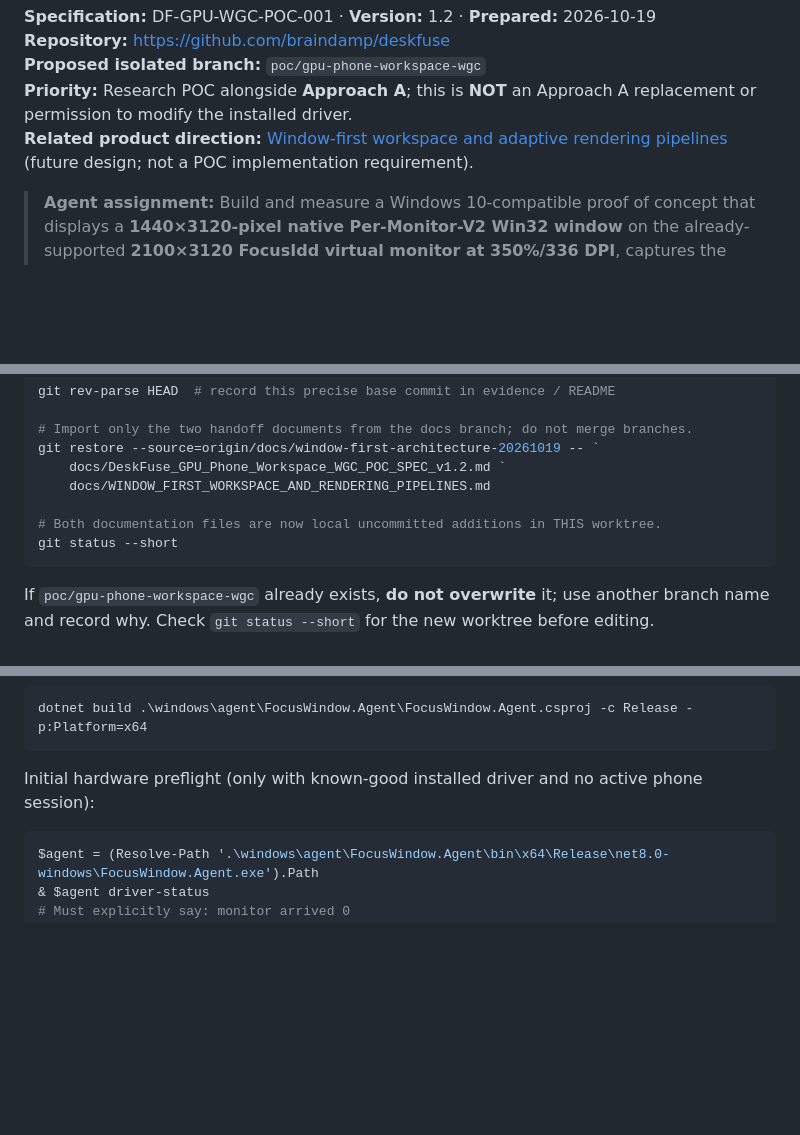
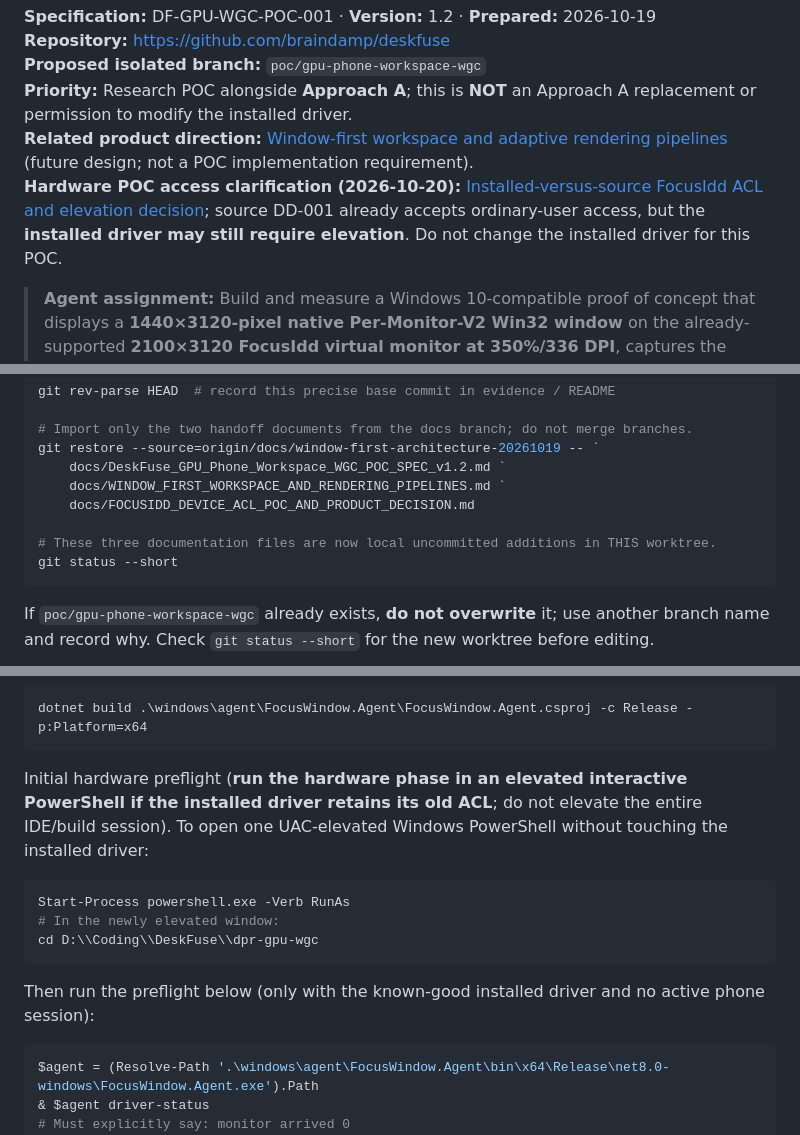
Before and after one commit to braindamp/deskfuse, a Markdown page: docs/DeskFuse_GPU_Phone_Workspace_WGC_POC_SPEC_v1.2.md, 3 parts joined by grey strips. Rendered like a GitHub page; blank space fills up the shorter version.

Commit message:
docs: add installed FocusIdd ACL versus accepted IU decision and elevated POC instructions

````diff
--- a/docs/DeskFuse_GPU_Phone_Workspace_WGC_POC_SPEC_v1.2.md
+++ b/docs/DeskFuse_GPU_Phone_Workspace_WGC_POC_SPEC_v1.2.md
@@ -5,6 +5,7 @@
 **Proposed isolated branch:** `poc/gpu-phone-workspace-wgc`
 **Priority:** Research POC alongside **Approach A**; this is **NOT** an Approach A replacement or permission to modify the installed driver.
 **Related product direction:** [Window-first workspace and adaptive rendering pipelines](https://github.com/braindamp/deskfuse/blob/docs/window-first-architecture-20261019/docs/WINDOW_FIRST_WORKSPACE_AND_RENDERING_PIPELINES.md) (future design; not a POC implementation requirement).
+**Hardware POC access clarification (2026-10-20):** [Installed-versus-source FocusIdd ACL and elevation decision](./FOCUSIDD_DEVICE_ACL_POC_AND_PRODUCT_DECISION.md); source DD-001 already accepts ordinary-user access, but the **installed driver may still require elevation**. Do not change the installed driver for this POC.
 
 > **Agent assignment:** Build and measure a Windows 10-compatible proof of concept that displays a **1440×3120-pixel native Per-Monitor-V2 Win32 window** on the already-supported **2100×3120 FocusIdd virtual monitor at 350%/336 DPI**, captures the window **directly to a Direct3D 11 GPU texture** via **Windows.Graphics.Capture (WGC)**, and proves an **exact unresized 1440×3120 capture/encode path**. Additionally, implement/test **stable per-phone virtual-monitor identities and reconnection-time scale verification/reapplication**, so Windows/DeskFuse can retain the correct configuration per client without assuming it is applied. Record real latency, copy, VRAM, and compatibility costs. Do not touch `main`, install or replace FocusIdd, change physical displays, or claim the genuine 1440×3120 monitor problem is solved.
 
@@ -203,9 +206,10 @@ git rev-parse HEAD  # record this precise base commit in evidence / README
 # Import only the two handoff documents from the docs branch; do not merge branches.
 git restore --source=origin/docs/window-first-architecture-20261019 -- `
     docs/DeskFuse_GPU_Phone_Workspace_WGC_POC_SPEC_v1.2.md `
-    docs/WINDOW_FIRST_WORKSPACE_AND_RENDERING_PIPELINES.md
+    docs/WINDOW_FIRST_WORKSPACE_AND_RENDERING_PIPELINES.md `
+    docs/FOCUSIDD_DEVICE_ACL_POC_AND_PRODUCT_DECISION.md
 
-# Both documentation files are now local uncommitted additions in THIS worktree.
+# These three documentation files are now local uncommitted additions in THIS worktree.
 git status --short
 ```
 
@@ -226,7 +230,15 @@ Prefer compiling the standalone C++ POC first. Existing host build (source-compa
 dotnet build .\windows\agent\FocusWindow.Agent\FocusWindow.Agent.csproj -c Release -p:Platform=x64
 ```
 
-Initial hardware preflight (only with known-good installed driver and no active phone session):
+Initial hardware preflight (**run the hardware phase in an elevated interactive PowerShell if the installed driver retains its old ACL**; do not elevate the entire IDE/build session). To open one UAC-elevated Windows PowerShell without touching the installed driver:
+
+```powershell
+Start-Process powershell.exe -Verb RunAs
+# In the newly elevated window:
+cd D:\\Coding\\DeskFuse\\dpr-gpu-wgc
+```
+
+Then run the preflight below (only with the known-good installed driver and no active phone session):
 
 ```powershell
 $agent = (Resolve-Path '.\windows\agent\FocusWindow.Agent\bin\x64\Release\net8.0-windows\FocusWindow.Agent.exe').Path
````
Also changed, not shown: other parts of docs/DeskFuse_GPU_Phone_Workspace_WGC_POC_SPEC_v1.2.md (+5 -0 lines).
